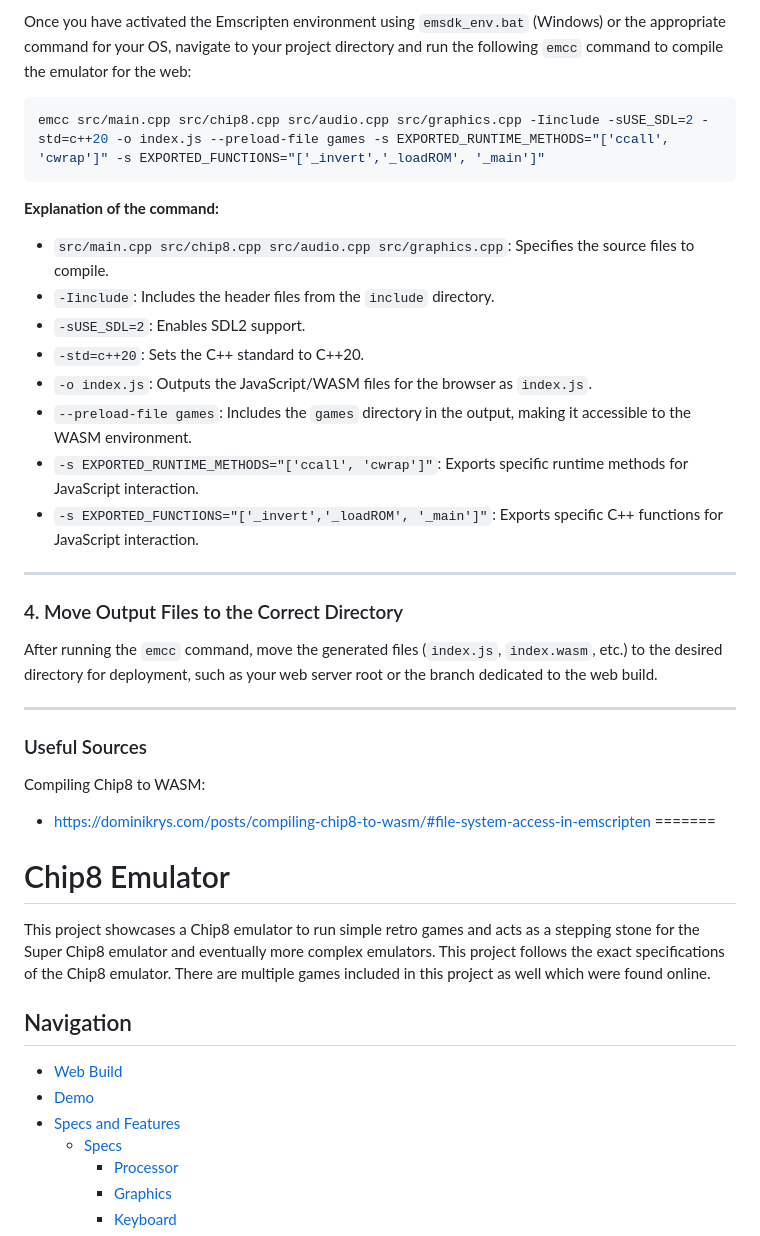
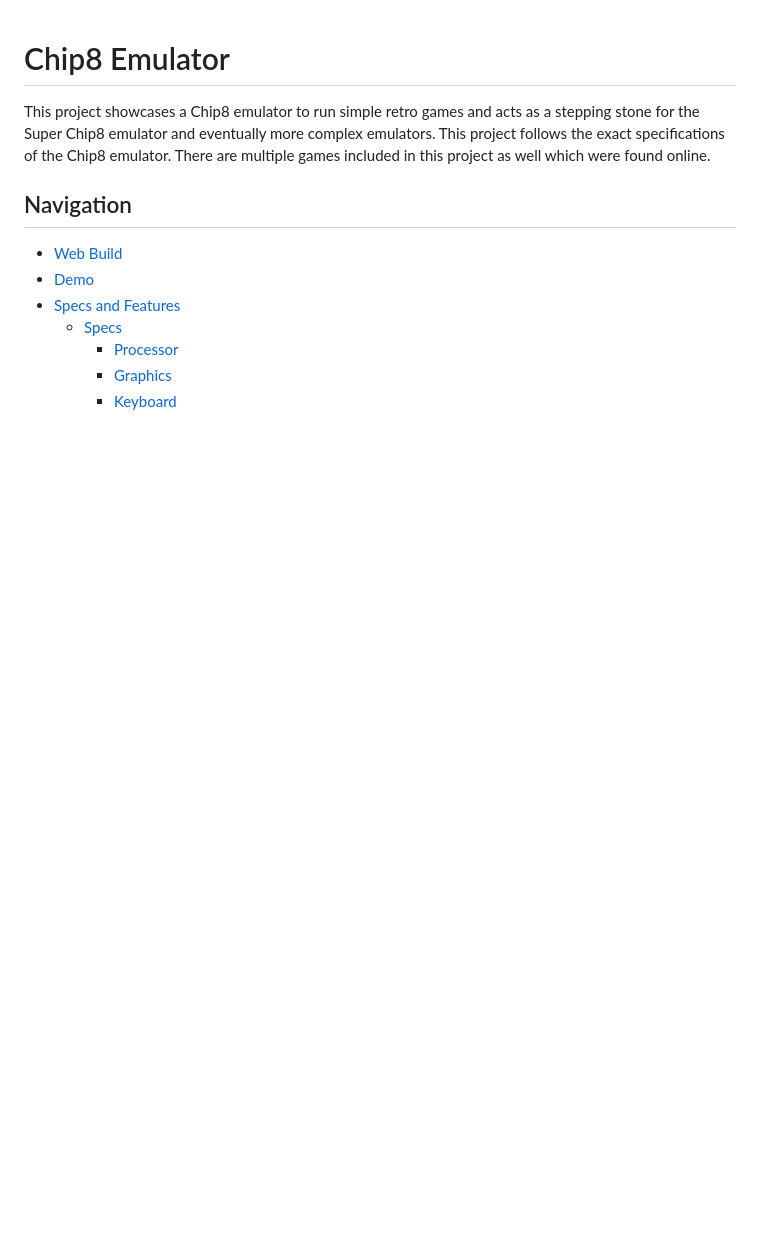
Before and after one commit to thomasspina/Superchip-Emulator, a Markdown page: README.md, the part around the change printed below. Rendered like a GitHub page; blank space fills up the shorter version.

````diff
--- a/README.md
+++ b/README.md
@@ -48,31 +1,3 @@ This guide will help you download and set up [Emscripten](https://emscripten.org
-Once you have activated the Emscripten environment using `emsdk_env.bat` (Windows) or the appropriate command for your OS, navigate to your project directory and run the following `emcc` command to compile the emulator for the web:
-
-```bash
-emcc src/main.cpp src/chip8.cpp src/audio.cpp src/graphics.cpp -Iinclude -sUSE_SDL=2 -std=c++20 -o index.js --preload-file games -s EXPORTED_RUNTIME_METHODS="['ccall', 'cwrap']" -s EXPORTED_FUNCTIONS="['_invert','_loadROM', '_main']"
-```
-
-**Explanation of the command:**
-- `src/main.cpp src/chip8.cpp src/audio.cpp src/graphics.cpp`: Specifies the source files to compile.
-- `-Iinclude`: Includes the header files from the `include` directory.
-- `-sUSE_SDL=2`: Enables SDL2 support.
-- `-std=c++20`: Sets the C++ standard to C++20.
-- `-o index.js`: Outputs the JavaScript/WASM files for the browser as `index.js`.
-- `--preload-file games`: Includes the `games` directory in the output, making it accessible to the WASM environment.
-- `-s EXPORTED_RUNTIME_METHODS="['ccall', 'cwrap']"`: Exports specific runtime methods for JavaScript interaction.
-- `-s EXPORTED_FUNCTIONS="['_invert','_loadROM', '_main']"`: Exports specific C++ functions for JavaScript interaction.
-
----
-
-### 4. Move Output Files to the Correct Directory
-
-After running the `emcc` command, move the generated files (`index.js`, `index.wasm`, etc.) to the desired directory for deployment, such as your web server root or the branch dedicated to the web build.
-
----
-
-### Useful Sources
-Compiling Chip8 to WASM:
-- https://dominikrys.com/posts/compiling-chip8-to-wasm/#file-system-access-in-emscripten
-=======
 # Chip8 Emulator
 
 This project showcases a Chip8 emulator to run simple retro games and acts as a stepping stone for the Super Chip8 emulator and eventually more complex emulators. This project follows the exact specifications of the Chip8 emulator. There are multiple games included in this project as well which were found online.
````
Also changed, not shown: other parts of README.md (+0 -47 lines).
